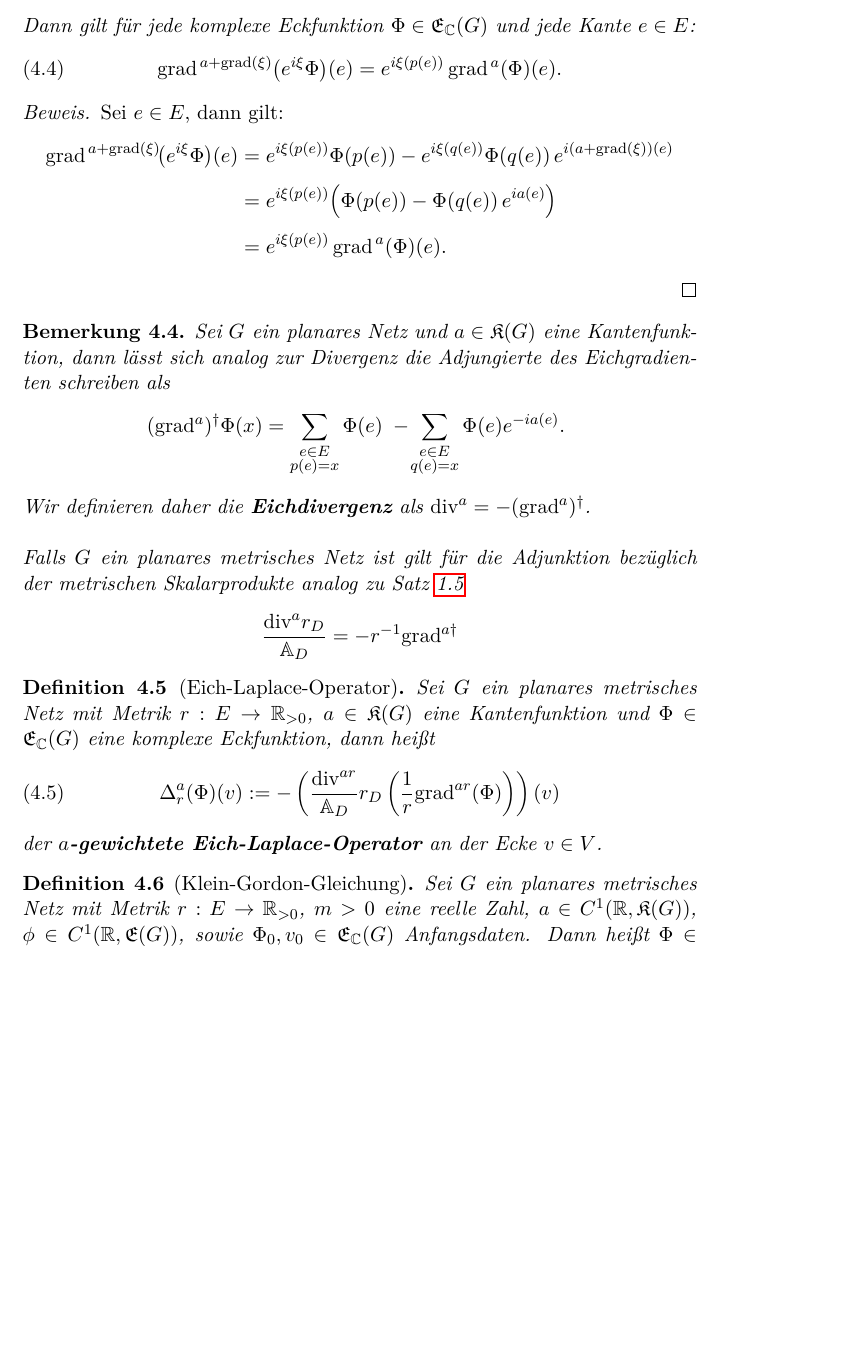
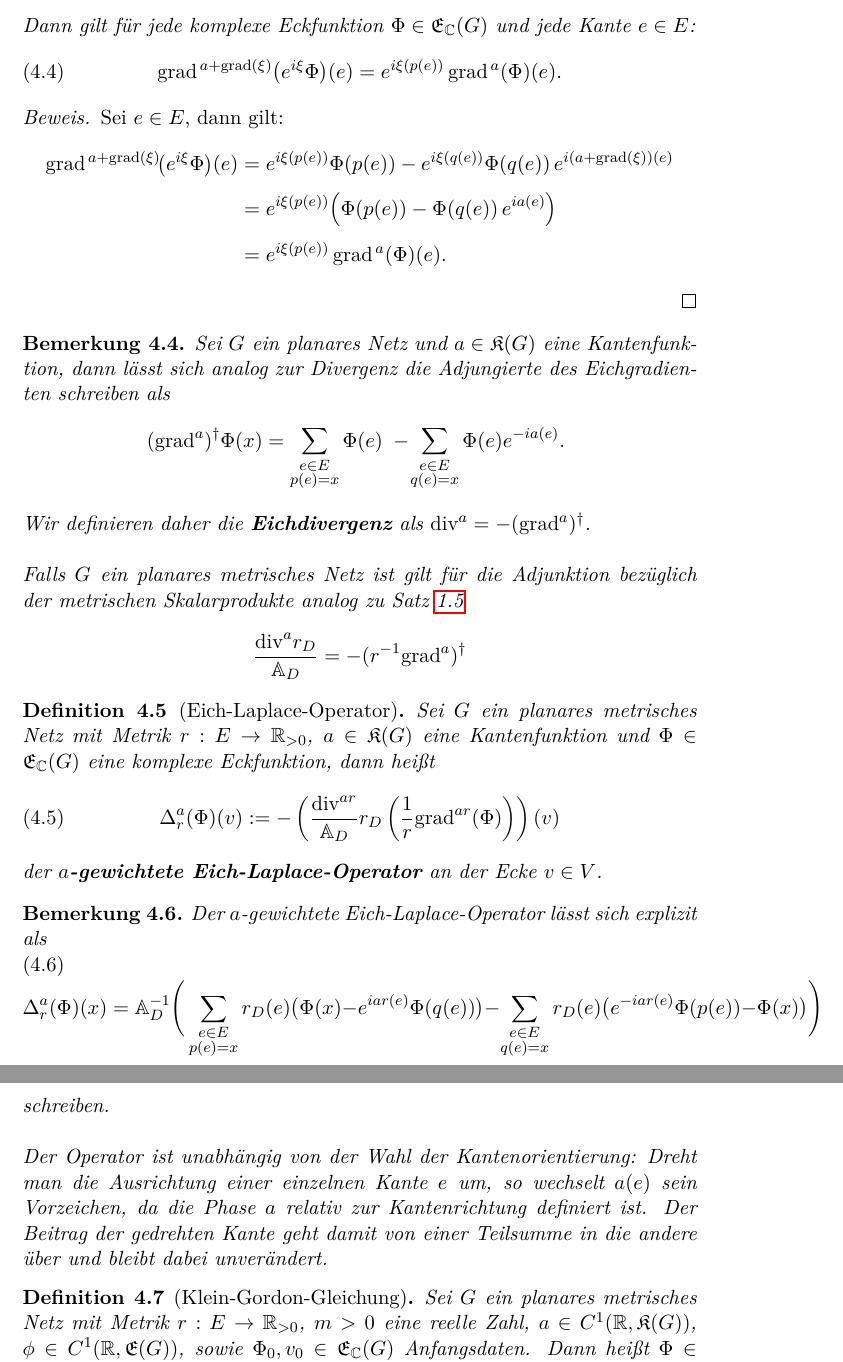
Before and after one commit to OliverSkocek/em_graph, a LaTeX thesis (document.tex): part of page 51 of 106 before the commit and two parts of pages 51 and 52 of 107 after it, the two joined at a grey line, cut so that both start at the same text, the shorter picture padded with empty space. Compiled offline with pdfLaTeX.

Commit message:
richtungsunabhängigkeit

```diff
--- a/document.tex
+++ b/document.tex
@@ -2204,10 +2204,10 @@ Zur Formulierung führen wir zunächst den Eichgradienten ein.
 	\\
 	Falls $G$ ein planares metrisches Netz ist gilt für die Adjunktion bezüglich der metrischen Skalarprodukte analog zu Satz~\ref{prop:metr_adj}
 	\[
-	\frac{\mathrm{div}^ar_D}{\mathbb{A}_D} = - r^{-1}\mathrm{grad}^{a\dagger}
+	\frac{\mathrm{div}^ar_D}{\mathbb{A}_D} = - (r^{-1}\mathrm{grad}^{a})^\dagger
 	\]
 \end{remark}
-\begin{definition}[Eich-Laplace-Operator]
+\begin{definition}[Eich-Laplace-Operator]\label{def:eich_lap}
 	Sei \(G\) ein planares metrisches Netz mit Metrik \(r : E \to \mathbb{R}_{>0}\), \(a \in \mathfrak{K}(G)\) eine Kantenfunktion und
 	\(\Phi \in \mathfrak{E}_\mathbb{C}(G)\) eine komplexe Eckfunktion, dann heißt
 	\begin{equation}
@@ -2215,6 +2215,23 @@ Zur Formulierung führen wir zunächst den Eichgradienten ein.
 	\end{equation}
 	der \textbf{\(a\)-gewichtete Eich-Laplace-Operator} an der Ecke \(v \in V\).
 \end{definition}
+\begin{remark}
+	Der \(a\)-gewichtete Eich-Laplace-Operator lässt sich explizit als
+	\begin{equation}
+		\Delta^a_r(\Phi)(x)
+		= \mathbb{A}_D^{-1}\Bigg(
+		\sum_{\substack{e\in E\\ p(e)=x}} r_D(e)\bigl(\Phi(x)-e^{iar(e)}\Phi(q(e))\bigr)
+		-\sum_{\substack{e\in E\\ q(e)=x}} r_D(e)\bigl(e^{-iar(e)}\Phi(p(e))-\Phi(x)\bigr)
+		\Bigg)
+	\end{equation}
+	schreiben.\\
+	\\
+	Der Operator ist unabhängig von der Wahl der Kantenorientierung:
+	Dreht man die Ausrichtung einer einzelnen Kante \(e\) um, so wechselt
+	\(a(e)\) sein Vorzeichen, da die Phase \(a\) relativ zur Kantenrichtung
+	definiert ist. Der Beitrag der gedrehten Kante geht damit von einer
+	Teilsumme in die andere über und bleibt dabei unverändert.
+\end{remark}
 \begin{definition}[Klein-Gordon-Gleichung]\label{def:klein_gordon}
 	Sei \(G\) ein planares metrisches Netz mit Metrik \(r : E \to \mathbb{R}_{>0}\),
 	\(m > 0\) eine reelle Zahl, \(a \in C^1(\mathbb{R}, \mathfrak{K}(G))\),
```
Also changed, not shown: document.pdf.
